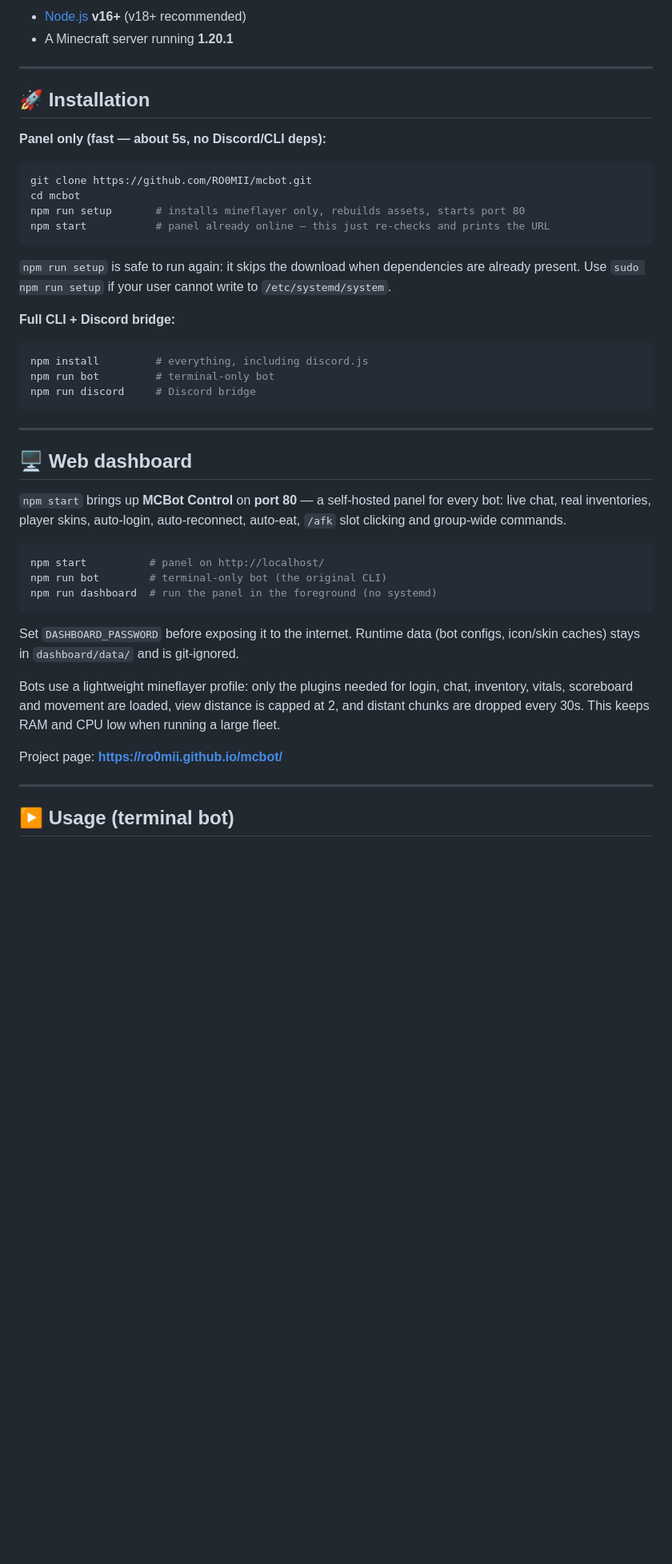
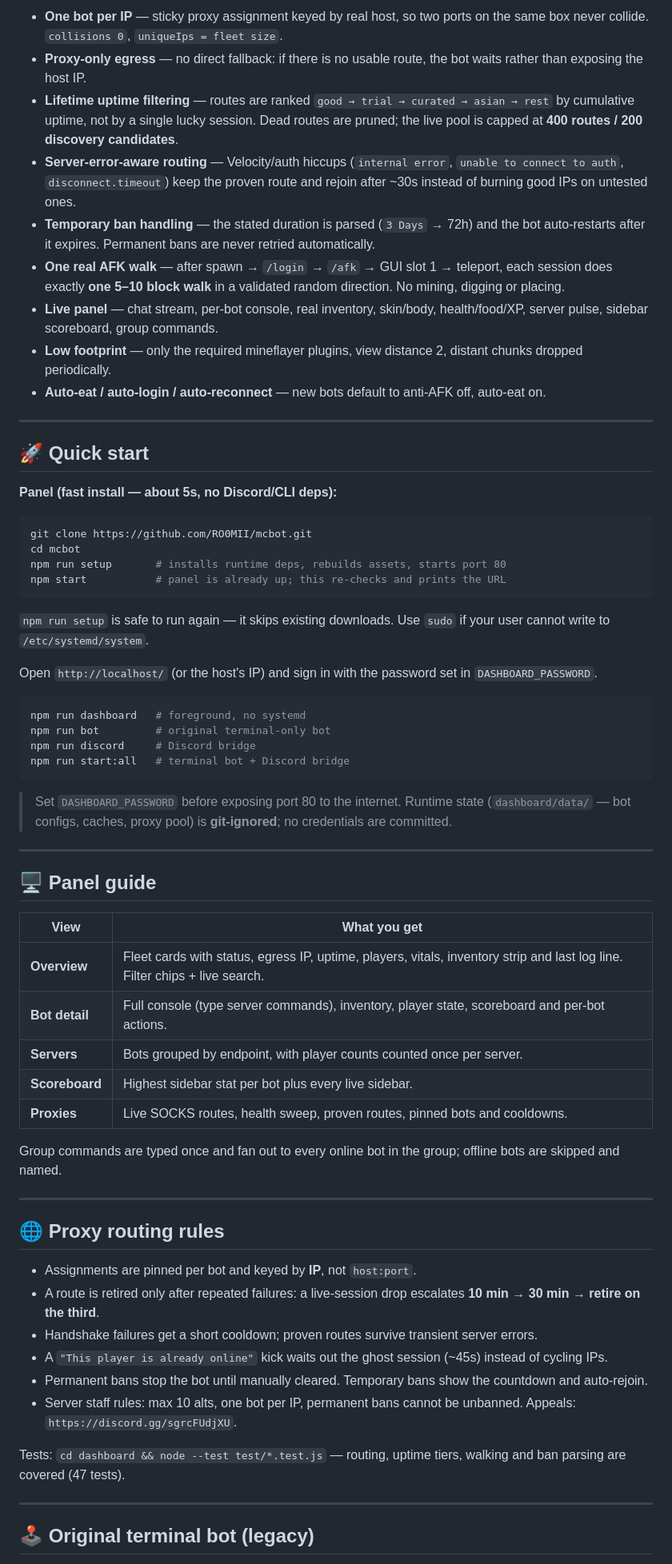
Before and after one commit to RO0MII/mcbot, a Markdown page: README.md, the part around one of its changes. Shown at 80% size. Rendered like a GitHub page; blank space fills up the shorter version.

````diff
--- a/README.md
+++ b/README.md
@@ -35,56 +37,68 @@ It connects to any server, shows live in-game chat right in your terminal, and l
 
-- [Node.js](https://nodejs.org/) **v16+** (v18+ recommended)
-- A Minecraft server running **1.20.1**
+- **One bot per IP** — sticky proxy assignment keyed by real host, so two ports on the same box never collide. `collisions 0`, `uniqueIps = fleet size`.
+- **Proxy-only egress** — no direct fallback: if there is no usable route, the bot waits rather than exposing the host IP.
+- **Lifetime uptime filtering** — routes are ranked `good → trial → curated → asian → rest` by cumulative uptime, not by a single lucky session. Dead routes are pruned; the live pool is capped at **400 routes / 200 discovery candidates**.
+- **Server-error-aware routing** — Velocity/auth hiccups (`internal error`, `unable to connect to auth`, `disconnect.timeout`) keep the proven route and rejoin after ~30s instead of burning good IPs on untested ones.
+- **Temporary ban handling** — the stated duration is parsed (`3 Days` → 72h) and the bot auto-restarts after it expires. Permanent bans are never retried automatically.
+- **One real AFK walk** — after spawn → `/login` → `/afk` → GUI slot 1 → teleport, each session does exactly **one 5–10 block walk** in a validated random direction. No mining, digging or placing.
+- **Live panel** — chat stream, per-bot console, real inventory, skin/body, health/food/XP, server pulse, sidebar scoreboard, group commands.
+- **Low footprint** — only the required mineflayer plugins, view distance 2, distant chunks dropped periodically.
+- **Auto-eat / auto-login / auto-reconnect** — new bots default to anti-AFK off, auto-eat on.
 
 ---
 
-## 🚀 Installation
+## 🚀 Quick start
 
-**Panel only (fast — about 5s, no Discord/CLI deps):**
+**Panel (fast install — about 5s, no Discord/CLI deps):**
 
 ```bash
 git clone https://github.com/RO0MII/mcbot.git
 cd mcbot
-npm run setup       # installs mineflayer only, rebuilds assets, starts port 80
-npm start           # panel already online — this just re-checks and prints the URL
+npm run setup       # installs runtime deps, rebuilds assets, starts port 80
+npm start           # panel is already up; this re-checks and prints the URL
 ```
 
-`npm run setup` is safe to run again: it skips the download when dependencies
-are already present. Use `sudo npm run setup` if your user cannot write to
-`/etc/systemd/system`.
+`npm run setup` is safe to run again — it skips existing downloads. Use `sudo` if your user cannot write to `/etc/systemd/system`.
 
-**Full CLI + Discord bridge:**
+Open `http://localhost/` (or the host's IP) and sign in with the password set in `DASHBOARD_PASSWORD`.
 
 ```bash
-npm install         # everything, including discord.js
-npm run bot         # terminal-only bot
+npm run dashboard   # foreground, no systemd
+npm run bot         # original terminal-only bot
 npm run discord     # Discord bridge
+npm run start:all   # terminal bot + Discord bridge
 ```
+
+> Set `DASHBOARD_PASSWORD` before exposing port 80 to the internet. Runtime state (`dashboard/data/` — bot configs, caches, proxy pool) is **git-ignored**; no credentials are committed.
 
 ---
 
-## 🖥️ Web dashboard
+## 🖥️ Panel guide
 
-`npm start` brings up **MCBot Control** on **port 80** — a self-hosted panel for
-every bot: live chat, real inventories, player skins, auto-login, auto-reconnect,
-auto-eat, `/afk` slot clicking and group-wide commands.
+| View | What you get |
+|---|---|
+| **Overview** | Fleet cards with status, egress IP, uptime, players, vitals, inventory strip and last log line. Filter chips + live search. |
+| **Bot detail** | Full console (type server commands), inventory, player state, scoreboard and per-bot actions. |
+| **Servers** | Bots grouped by endpoint, with player counts counted once per server. |
+| **Scoreboard** | Highest sidebar stat per bot plus every live sidebar. |
+| **Proxies** | Live SOCKS routes, health sweep, proven routes, pinned bots and cooldowns. |
 
-```bash
-npm start          # panel on http://localhost/
-npm run bot        # terminal-only bot (the original CLI)
-npm run dashboard  # run the panel in the foreground (no systemd)
-```
-
-Set `DASHBOARD_PASSWORD` before exposing it to the internet. Runtime data
-(bot configs, icon/skin caches) stays in `dashboard/data/` and is git-ignored.
-
-Bots use a lightweight mineflayer profile: only the plugins needed for login,
-chat, inventory, vitals, scoreboard and movement are loaded, view distance is
-capped at 2, and distant chunks are dropped every 30s. This keeps RAM and CPU
-low when running a large fleet.
-
-Project page: **https://ro0mii.github.io/mcbot/**
+Group commands are typed once and fan out to every online bot in the group; offline bots are skipped and named.
 
 ---
 
-## ▶️ Usage (terminal bot)
+## 🌐 Proxy routing rules
+
+- Assignments are pinned per bot and keyed by **IP**, not `host:port`.
+- A route is retired only after repeated failures: a live-session drop escalates **10 min → 30 min → retire on the third**.
+- Handshake failures get a short cooldown; proven routes survive transient server errors.
+- A `"This player is already online"` kick waits out the ghost session (~45s) instead of cycling IPs.
+- Permanent bans stop the bot until manually cleared. Temporary bans show the countdown and auto-rejoin.
+- Server staff rules: max 10 alts, one bot per IP, permanent bans cannot be unbanned. Appeals: `https://discord.gg/sgrcFUdjXU`.
+
+Tests: `cd dashboard && node --test test/*.test.js` — routing, uptime tiers, walking and ban parsing are covered (47 tests).
+
+---
+
+## 🕹️ Original terminal bot (legacy)
+
````
Also changed, not shown: other parts of README.md (+48 -76 lines), docs/screenshots/01-login.png (added), docs/screenshots/02-overview.png (added), docs/screenshots/03-bot-detail.png (added), docs/screenshots/05-servers.png (added), docs/screenshots/06-scoreboard.png (added), 4 other files.
